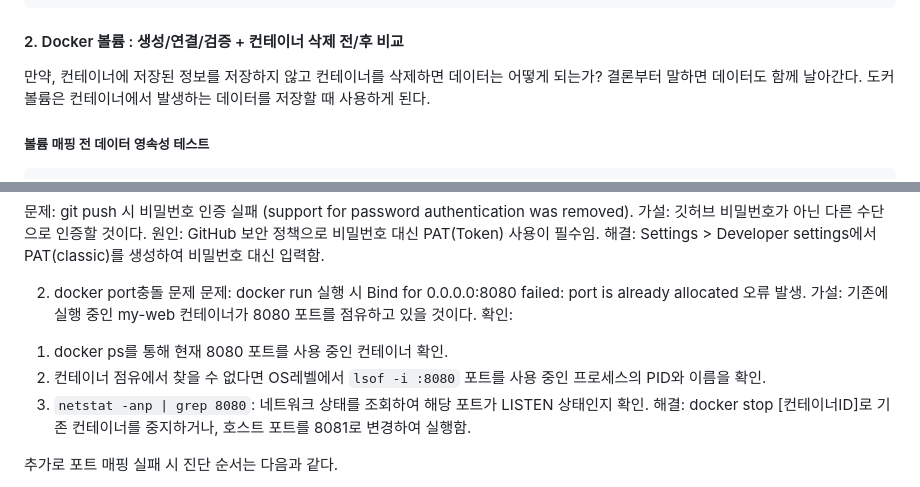
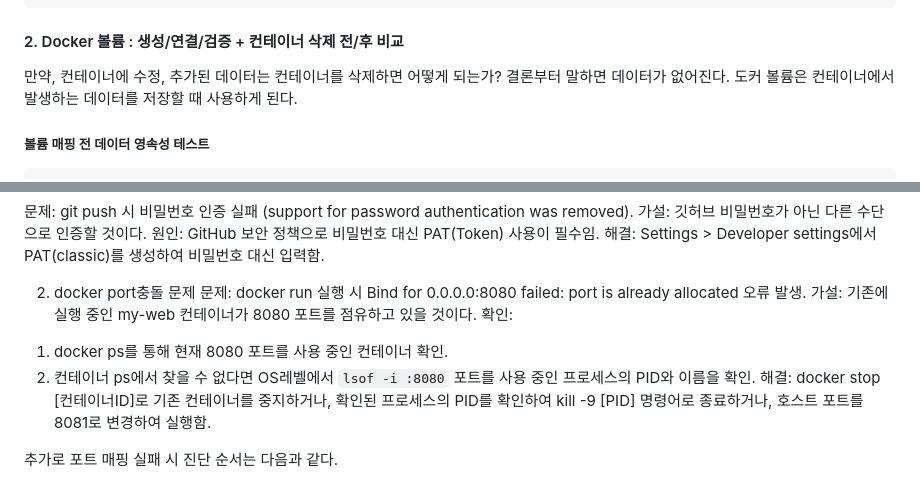
Before and after one commit to chul5/workstation, a Markdown page: README.md, 2 parts joined by grey strips. GitHub-like rendering.

Commit message:
docs: 트러블슈팅 내용 강화

````diff
--- a/README.md
+++ b/README.md
@@ -537,8 +537,8 @@ $ curl localhost:8080
 ```
 
 #### 2. Docker 볼륨 : 생성/연결/검증 + 컨테이너 삭제 전/후 비교
-만약, 컨테이너에 저장된 정보를 저장하지 않고 컨테이너를 삭제하면 데이터는 어떻게 되는가?
-결론부터 말하면 데이터도 함께 날아간다. 도커 볼륨은 컨테이너에서 발생하는 데이터를 저장할 때 사용하게 된다.
+만약, 컨테이너에 수정, 추가된 데이터는 컨테이너를 삭제하면 어떻게 되는가?
+결론부터 말하면 데이터가 없어진다. 도커 볼륨은 컨테이너에서 발생하는 데이터를 저장할 때 사용하게 된다.
 
 ##### 볼륨 매핑 전 데이터 영속성 테스트
 ```bash
@@ -650,9 +650,8 @@ branch.main.vscode-merge-base=origin/main
 가설: 기존에 실행 중인 my-web 컨테이너가 8080 포트를 점유하고 있을 것이다.
 확인:
 1. docker ps를 통해 현재 8080 포트를 사용 중인 컨테이너 확인.
-2. 컨테이너 점유에서 찾을 수 없다면 OS레벨에서 `lsof -i :8080` 포트를 사용 중인 프로세스의 PID와 이름을 확인.
-3. `netstat -anp | grep 8080`: 네트워크 상태를 조회하여 해당 포트가 LISTEN 상태인지 확인.
-해결: docker stop [컨테이너ID]로 기존 컨테이너를 중지하거나, 호스트 포트를 8081로 변경하여 실행함.
+2. 컨테이너 ps에서 찾을 수 없다면 OS레벨에서 `lsof -i :8080` 포트를 사용 중인 프로세스의 PID와 이름을 확인.
+해결: docker stop [컨테이너ID]로 기존 컨테이너를 중지하거나, 확인된 프로세스의 PID를 확인하여 kill -9 [PID] 명령어로 종료하거나, 호스트 포트를 8081로 변경하여 실행함.
 
 추가로 포트 매핑 실패 시 진단 순서는 다음과 같다.
 1. 컨테이너 상태 확인: docker ps로 컨테이너가 Up 상태인지 확인.
````
